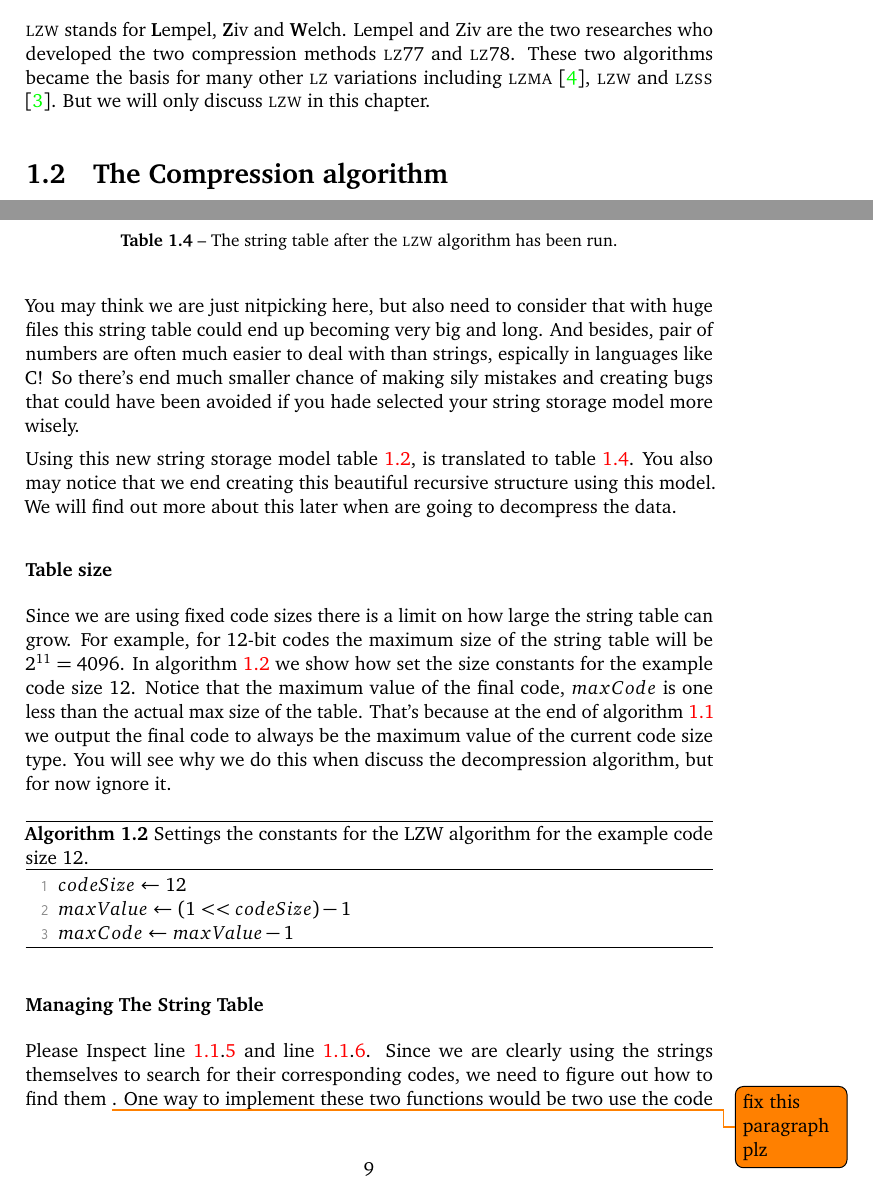
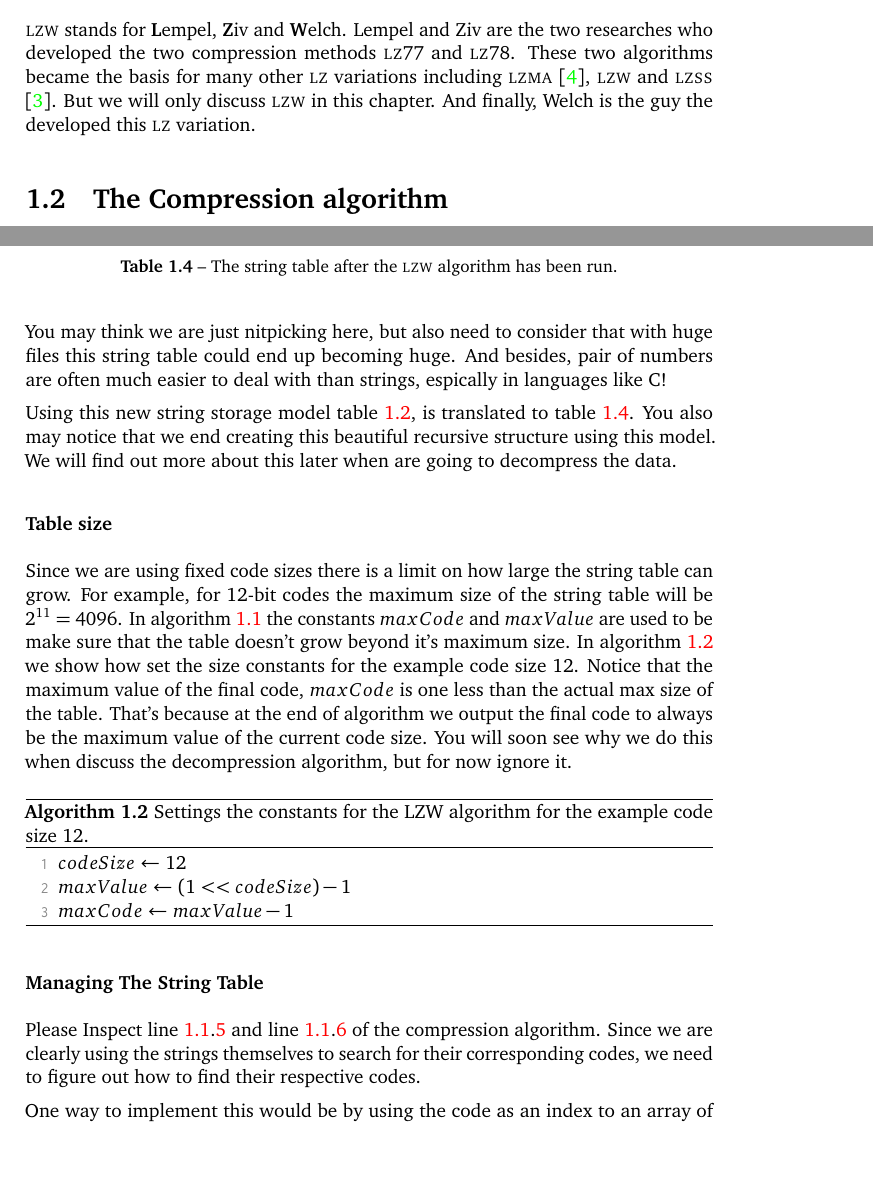
Before and after one commit to Erkaman/digital-image-formats, a LaTeX document (latex/project.tex, which reads latex/lzw.tex): two parts of pages 5 and 9 of 15, joined at a grey line, cut so that both start at the same text, the shorter picture padded with empty space. Compiled offline with pdfLaTeX.

Commit message:
Fixed several things in the description of the implementation of the LZW algorithm.

```diff
--- a/latex/lzw.tex
+++ b/latex/lzw.tex
@@ -22,7 +22,8 @@
 the two compression methods \lzseven and \lzeight. These two
 algorithms became the basis for many other \lz variations including
 \lzma \cite{palov11}, \lzw and \lzss \cite{Salomon:2004:DCC}. But we
-will only discuss \lzw in this chapter.
+will only discuss \lzw in this chapter. And finally, Welch is the guy
+the developed this \lz variation.
 
 \section{The Compression algorithm}
 
@@ -265,11 +265,8 @@ efficent than \texttt{abcbdea}?  Yes, it is of course!
 
 You may think we are just nitpicking here, but also need to consider
-that with huge files this string table could end up becoming very big
-and long. And besides, pair of numbers are often much easier to deal
-with than strings, espically in languages like \C! So there's end much
-smaller chance of making sily mistakes and creating bugs that could
-have been avoided if you hade selected your string storage model more
-wisely.
+that with huge files this string table could end up becoming huge. And
+besides, pair of numbers are often much easier to deal with than
+strings, espically in languages like \C!
 
 Using this new string storage model table \ref{tab:str-tab-str}, is
 translated to table \ref{tab:str-tab-pair}. You also may notice that we end
@@ -305,13 +302,15 @@ find out more about this later when are going to decompress the data.
 Since we are using fixed code sizes there is a limit on how large the
 string table can grow. For example, for 12-bit codes the maximum size
 of the string table will be $2^{11}=4096$. In algorithm
-\ref{alg:lzw-constants} we show how set the size constants for the
-example code size 12. Notice that the maximum value of the final code,
-$maxCode$ is one less than the actual max size of the table. That's
-because at the end of algorithm \ref{alg:lzw-compression} we output
-the final code to always be the maximum value of the current code size
-type. You will see why we do this when discuss the decompression
-algorithm, but for now ignore it.
+\ref{alg:lzw-compression} the constants $maxCode$ and $maxValue$ are
+used to be make sure that the table doesn't grow beyond it's maximum
+size. In algorithm \ref{alg:lzw-constants} we show how set the size
+constants for the example code size 12. Notice that the maximum value
+of the final code, $maxCode$ is one less than the actual max size of
+the table. That's because at the end of algorithm we output the final
+code to always be the maximum value of the current code size. You will
+soon see why we do this when discuss the decompression algorithm, but for
+now ignore it.
 
 \begin{algorithm}[H]
   \caption{Settings the constants for the LZW algorithm for the
@@ -328,7 +327,11 @@ algorithm, but for now ignore it.
 
 Please Inspect line
 \algref{alg:lzw-compression}{algl:hasingcheckintable} and line
-\algref{alg:lzw-compression}{algl:hasgetcode}. Since we are clearly
-using the strings themselves to search for their corresponding codes,
-we need to figure out how to find them \todo{fix this paragraph plz}. One way to implement these
-two functions would be two use the code as an index to an array of
+\algref{alg:lzw-compression}{algl:hasgetcode} of the compression
+algorithm. Since we are clearly using the strings themselves to search
+for their corresponding codes, we need to figure out how to find their
+respective codes.
+
+One way to implement this would be by using the code as an index to an
+array of strings. But this clearly prohibitively slow as you would
+have search the entire string table, string by string, when you would
```
Also changed, not shown: latex/lzw.tex (35 more changed lines).
